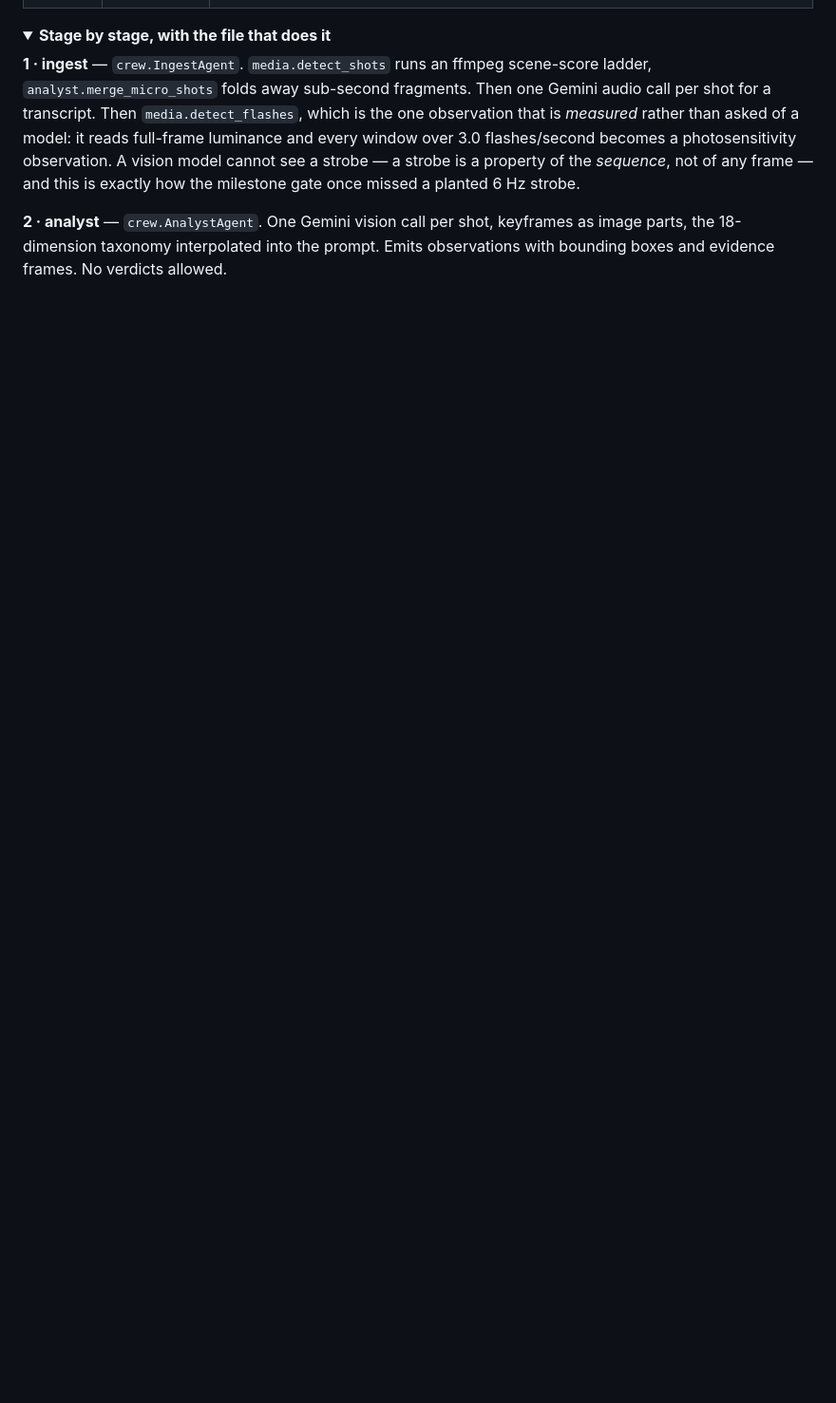
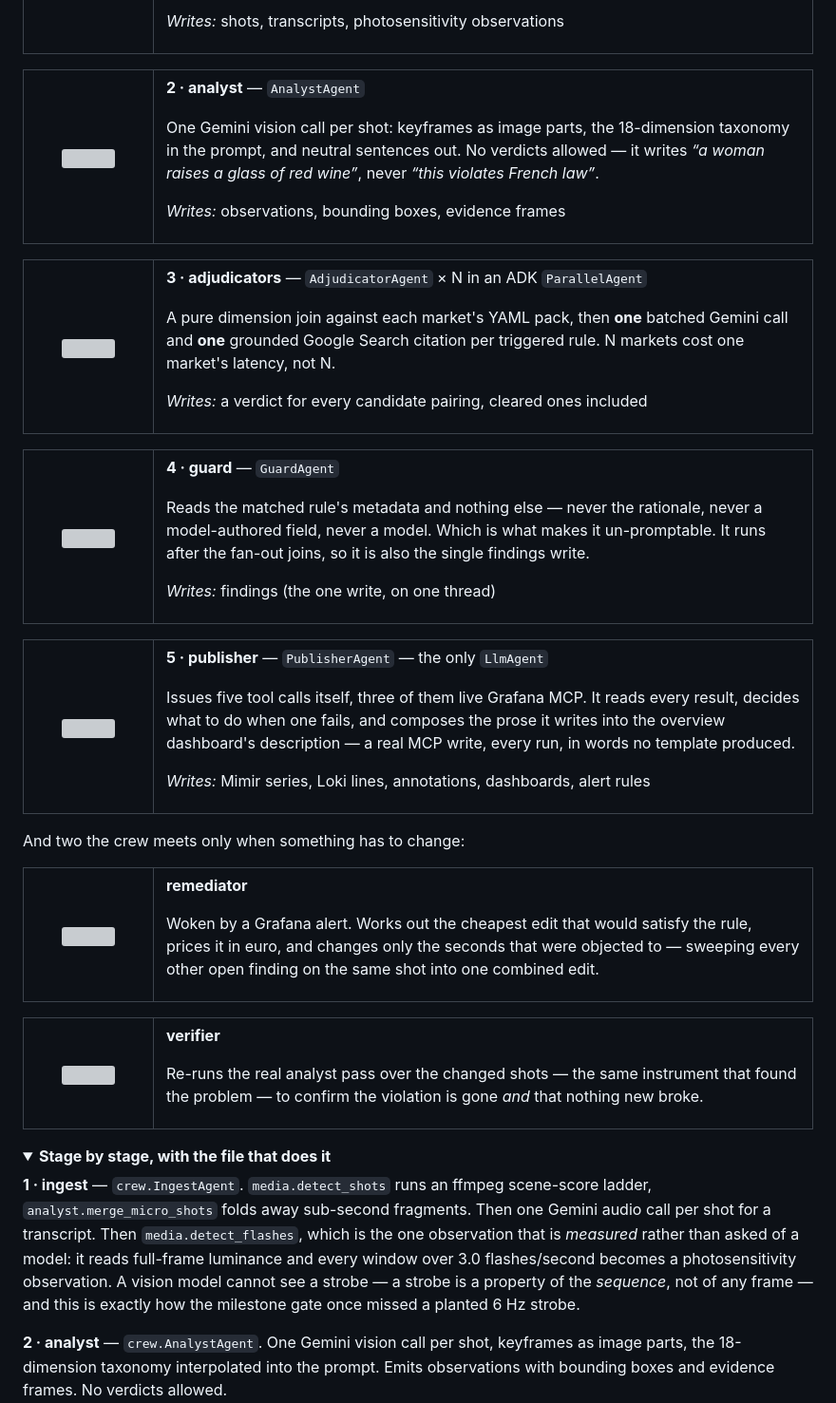
Before and after one commit to tdries/devpost-hackathon-agentic-cinema, a Markdown page: README.md, the part around one of its changes. Shown at 95% size. GitHub-like rendering; folded sections open; blank space fills up the shorter version; grey boxes are pictures that could not be loaded.

Commit message:
fix: the stage marks get a column of their own
They were 88px in a table cell whose column was being crushed by the
text beside it -- GitHub adds max-width:100% to every image, so the icon
shrank to whatever the squeezed column allowed however large the tag asked
for. That is why bumping the number twice changed nothing.

Each stage is now its own two-cell block with the mark in a fixed 110px
column, which nothing can squeeze, and the description beside it with room
to be a paragraph rather than a table cell.

```diff
--- a/README.md
+++ b/README.md
@@ -173 +166,79 @@ And two more the crew meets only when something has to change:
 
+*Writes:* shots, transcripts, photosensitivity observations
+
+</td>
+</tr></table>
+
+<table><tr>
+<td width="110" align="center"><img src="docs/media/icons/i-analyst.svg" width="88" height="88"></td>
+<td>
+
+**2 · analyst** — `AnalystAgent`
+
+One Gemini vision call per shot: keyframes as image parts, the 18-dimension taxonomy in the prompt, and neutral sentences out. No verdicts allowed — it writes *“a woman raises a glass of red wine”*, never *“this violates French law”*.
+
+*Writes:* observations, bounding boxes, evidence frames
+
+</td>
+</tr></table>
+
+<table><tr>
+<td width="110" align="center"><img src="docs/media/icons/i-adjudicator.svg" width="88" height="88"></td>
+<td>
+
+**3 · adjudicators** — `AdjudicatorAgent` × N in an ADK `ParallelAgent`
+
+A pure dimension join against each market's YAML pack, then **one** batched Gemini call and **one** grounded Google Search citation per triggered rule. N markets cost one market's latency, not N.
+
+*Writes:* a verdict for every candidate pairing, cleared ones included
+
+</td>
+</tr></table>
+
+<table><tr>
+<td width="110" align="center"><img src="docs/media/icons/i-guard.svg" width="88" height="88"></td>
+<td>
+
+**4 · guard** — `GuardAgent`
+
+Reads the matched rule's metadata and nothing else — never the rationale, never a model-authored field, never a model. Which is what makes it un-promptable. It runs after the fan-out joins, so it is also the single findings write.
+
+*Writes:* findings (the one write, on one thread)
+
+</td>
+</tr></table>
+
+<table><tr>
+<td width="110" align="center"><img src="docs/media/icons/i-publisher.svg" width="88" height="88"></td>
+<td>
+
+**5 · publisher** — `PublisherAgent` — the only `LlmAgent`
+
+Issues five tool calls itself, three of them live Grafana MCP. It reads every result, decides what to do when one fails, and composes the prose it writes into the overview dashboard's description — a real MCP write, every run, in words no template produced.
+
+*Writes:* Mimir series, Loki lines, annotations, dashboards, alert rules
+
+</td>
+</tr></table>
+
+And two the crew meets only when something has to change:
+
+<table><tr>
+<td width="110" align="center"><img src="docs/media/icons/i-remediator.svg" width="88" height="88"></td>
+<td>
+
+**remediator**
+
+Woken by a Grafana alert. Works out the cheapest edit that would satisfy the rule, prices it in euro, and changes only the seconds that were objected to — sweeping every other open finding on the same shot into one combined edit.
+
+</td>
+</tr></table>
+
+<table><tr>
+<td width="110" align="center"><img src="docs/media/icons/i-verifier.svg" width="88" height="88"></td>
+<td>
+
+**verifier**
+
+Re-runs the real analyst pass over the changed shots — the same instrument that found the problem — to confirm the violation is gone *and* that nothing new broke.
+
```
Also changed, not shown: other parts of README.md (+7 -12 lines).
